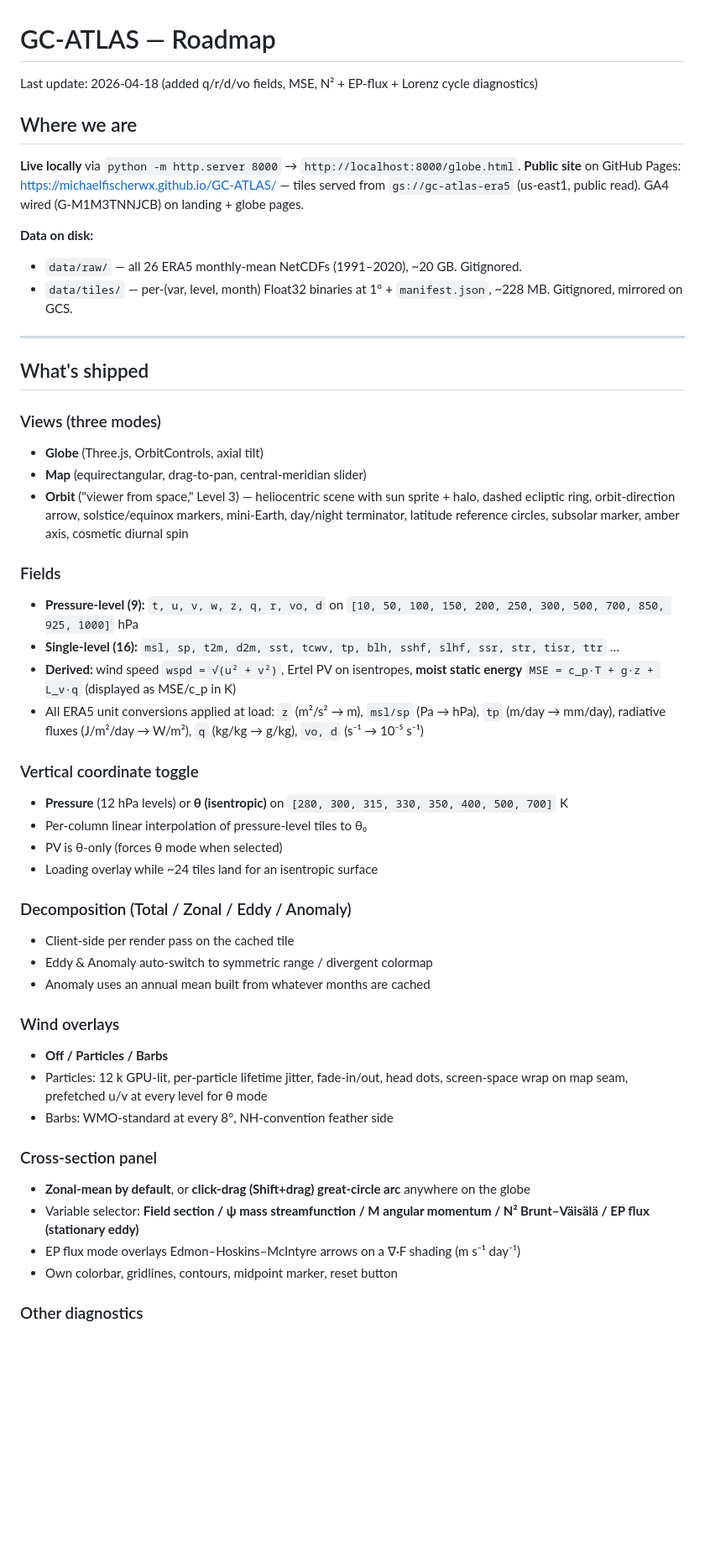
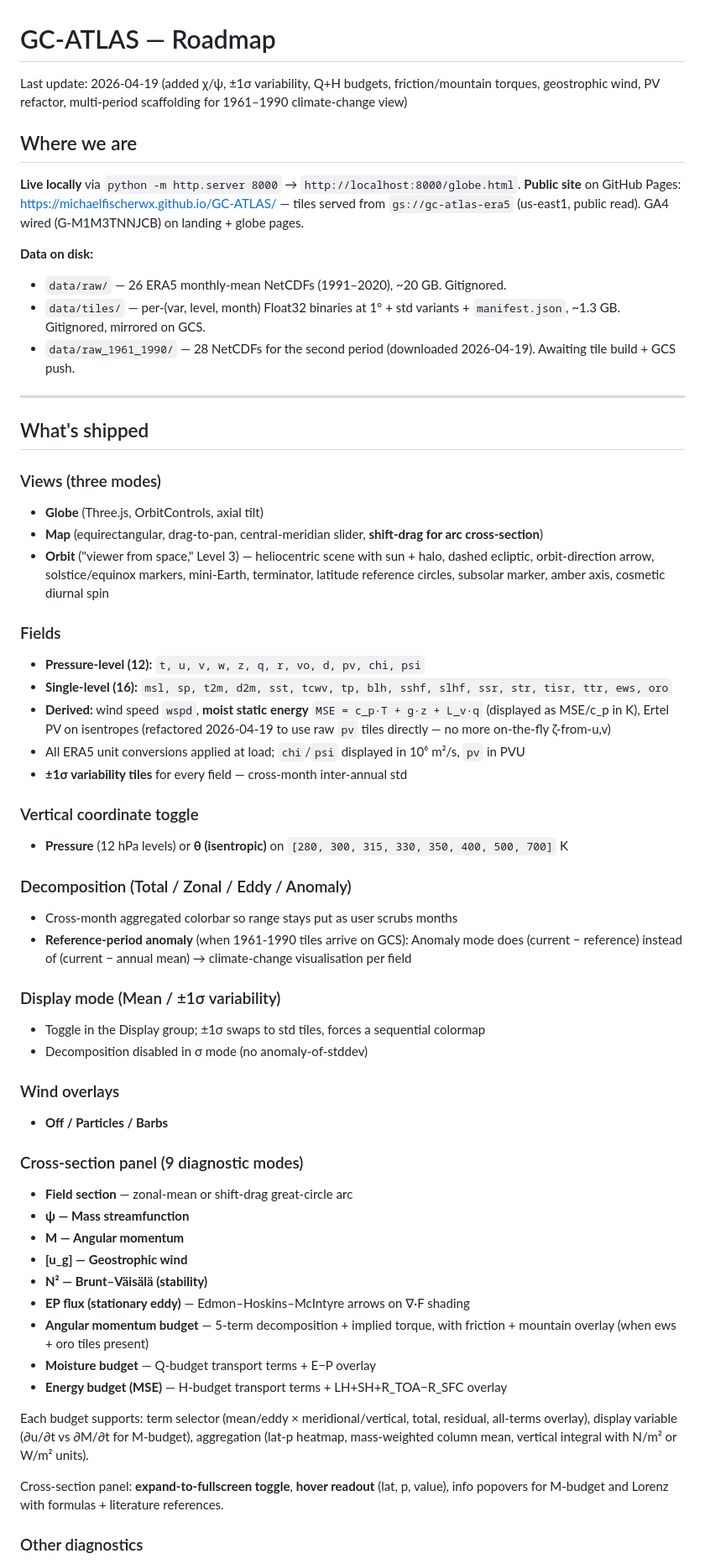
Before and after one commit to MichaelFischerWx/GC-ATLAS, a Markdown page: ROADMAP.md, the part around one of its changes. Shown at 84% size. Rendered like a GitHub page; blank space fills up the shorter version.

```diff
--- a/ROADMAP.md
+++ b/ROADMAP.md
@@ -1,6 +1,6 @@
 # GC-ATLAS — Roadmap
 
-Last update: 2026-04-18 (added q/r/d/vo fields, MSE, N² + EP-flux + Lorenz cycle diagnostics)
+Last update: 2026-04-19 (added χ/ψ, ±1σ variability, Q+H budgets, friction/mountain torques, geostrophic wind, PV refactor, multi-period scaffolding for 1961–1990 climate-change view)
 
 ## Where we are
 
@@ -9,8 +9,9 @@ Last update: 2026-04-18 (added q/r/d/vo fields, MSE, N² + EP-flux + Lorenz cycl
 GA4 wired (G-M1M3TNNJCB) on landing + globe pages.
 
 **Data on disk:**
-- `data/raw/` — all 26 ERA5 monthly-mean NetCDFs (1991–2020), ~20 GB. Gitignored.
-- `data/tiles/` — per-(var, level, month) Float32 binaries at 1° + `manifest.json`, ~228 MB. Gitignored, mirrored on GCS.
+- `data/raw/` — 26 ERA5 monthly-mean NetCDFs (1991–2020), ~20 GB. Gitignored.
+- `data/tiles/` — per-(var, level, month) Float32 binaries at 1° + std variants + `manifest.json`, ~1.3 GB. Gitignored, mirrored on GCS.
+- `data/raw_1961_1990/` — 28 NetCDFs for the second period (downloaded 2026-04-19). Awaiting tile build + GCS push.
 
 ---
 
@@ -18,35 +19,43 @@ GA4 wired (G-M1M3TNNJCB) on landing + globe pages.
 
 ### Views (three modes)
 - **Globe** (Three.js, OrbitControls, axial tilt)
-- **Map** (equirectangular, drag-to-pan, central-meridian slider)
-- **Orbit** ("viewer from space," Level 3) — heliocentric scene with sun sprite + halo, dashed ecliptic ring, orbit-direction arrow, solstice/equinox markers, mini-Earth, day/night terminator, latitude reference circles, subsolar marker, amber axis, cosmetic diurnal spin
+- **Map** (equirectangular, drag-to-pan, central-meridian slider, **shift-drag for arc cross-section**)
+- **Orbit** ("viewer from space," Level 3) — heliocentric scene with sun + halo, dashed ecliptic, orbit-direction arrow, solstice/equinox markers, mini-Earth, terminator, latitude reference circles, subsolar marker, amber axis, cosmetic diurnal spin
 
 ### Fields
-- **Pressure-level (9):** `t, u, v, w, z, q, r, vo, d` on `[10, 50, 100, 150, 200, 250, 300, 500, 700, 850, 925, 1000]` hPa
-- **Single-level (16):** `msl, sp, t2m, d2m, sst, tcwv, tp, blh, sshf, slhf, ssr, str, tisr, ttr` …
-- **Derived:** wind speed `wspd = √(u² + v²)`, Ertel PV on isentropes, **moist static energy** `MSE = c_p·T + g·z + L_v·q` (displayed as MSE/c_p in K)
-- All ERA5 unit conversions applied at load: `z` (m²/s² → m), `msl/sp` (Pa → hPa), `tp` (m/day → mm/day), radiative fluxes (J/m²/day → W/m²), `q` (kg/kg → g/kg), `vo, d` (s⁻¹ → 10⁻⁵ s⁻¹)
+- **Pressure-level (12):** `t, u, v, w, z, q, r, vo, d, pv, chi, psi`
+- **Single-level (16):** `msl, sp, t2m, d2m, sst, tcwv, tp, blh, sshf, slhf, ssr, str, tisr, ttr, ews, oro`
+- **Derived:** wind speed `wspd`, **moist static energy** `MSE = c_p·T + g·z + L_v·q` (displayed as MSE/c_p in K), Ertel PV on isentropes (refactored 2026-04-19 to use raw `pv` tiles directly — no more on-the-fly ζ-from-u,v)
+- All ERA5 unit conversions applied at load; `chi`/`psi` displayed in 10⁶ m²/s, `pv` in PVU
+- **±1σ variability tiles** for every field — cross-month inter-annual std
 
 ### Vertical coordinate toggle
 - **Pressure** (12 hPa levels) or **θ (isentropic)** on `[280, 300, 315, 330, 350, 400, 500, 700]` K
-- Per-column linear interpolation of pressure-level tiles to θ₀
-- PV is θ-only (forces θ mode when selected)
-- Loading overlay while ~24 tiles land for an isentropic surface
 
 ### Decomposition (Total / Zonal / Eddy / Anomaly)
-- Client-side per render pass on the cached tile
-- Eddy & Anomaly auto-switch to symmetric range / divergent colormap
-- Anomaly uses an annual mean built from whatever months are cached
+- Cross-month aggregated colorbar so range stays put as user scrubs months
+- **Reference-period anomaly** (when 1961-1990 tiles arrive on GCS): Anomaly mode does (current − reference) instead of (current − annual mean) → climate-change visualisation per field
+
+### Display mode (Mean / ±1σ variability)
+- Toggle in the Display group; ±1σ swaps to std tiles, forces a sequential colormap
+- Decomposition disabled in σ mode (no anomaly-of-stddev)
 
 ### Wind overlays
 - **Off / Particles / Barbs**
-- Particles: 12 k GPU-lit, per-particle lifetime jitter, fade-in/out, head dots, screen-space wrap on map seam, prefetched u/v at every level for θ mode
-- Barbs: WMO-standard at every 8°, NH-convention feather side
 
-### Cross-section panel
-- **Zonal-mean by default**, or **click-drag (Shift+drag) great-circle arc** anywhere on the globe
-- Variable selector: **Field section / ψ mass streamfunction / M angular momentum / N² Brunt–Väisälä / EP flux (stationary eddy)**
-- EP flux mode overlays Edmon–Hoskins–McIntyre arrows on a ∇·F shading (m s⁻¹ day⁻¹)
-- Own colorbar, gridlines, contours, midpoint marker, reset button
+### Cross-section panel (9 diagnostic modes)
+- **Field section** — zonal-mean or shift-drag great-circle arc
+- **ψ — Mass streamfunction**
+- **M — Angular momentum**
+- **[u_g] — Geostrophic wind**
+- **N² — Brunt–Väisälä (stability)**
+- **EP flux (stationary eddy)** — Edmon–Hoskins–McIntyre arrows on ∇·F shading
+- **Angular momentum budget** — 5-term decomposition + implied torque, with friction + mountain overlay (when ews + oro tiles present)
+- **Moisture budget** — Q-budget transport terms + E−P overlay
+- **Energy budget (MSE)** — H-budget transport terms + LH+SH+R_TOA−R_SFC overlay
+
+Each budget supports: term selector (mean/eddy × meridional/vertical, total, residual, all-terms overlay), display variable (∂u/∂t vs ∂M/∂t for M-budget), aggregation (lat-p heatmap, mass-weighted column mean, vertical integral with N/m² or W/m² units).
+
+Cross-section panel: **expand-to-fullscreen toggle**, **hover readout** (lat, p, value), info popovers for M-budget and Lorenz with formulas + literature references.
 
 ### Other diagnostics
```
Also changed, not shown: other parts of ROADMAP.md (+48 -52 lines).
